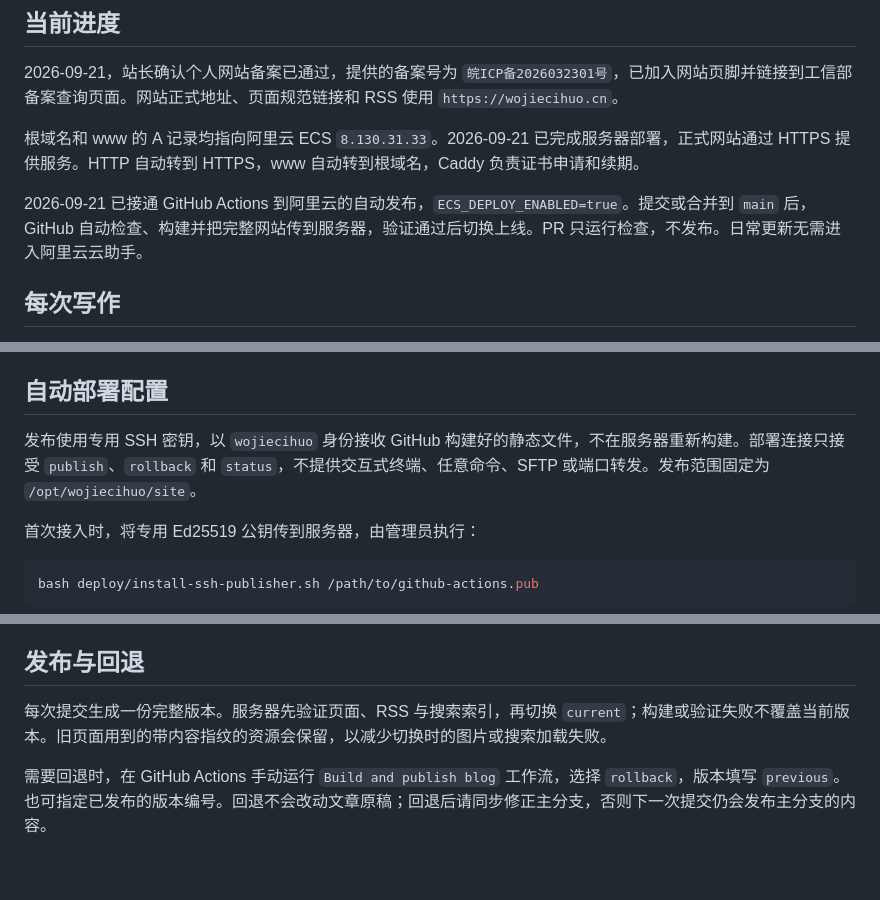
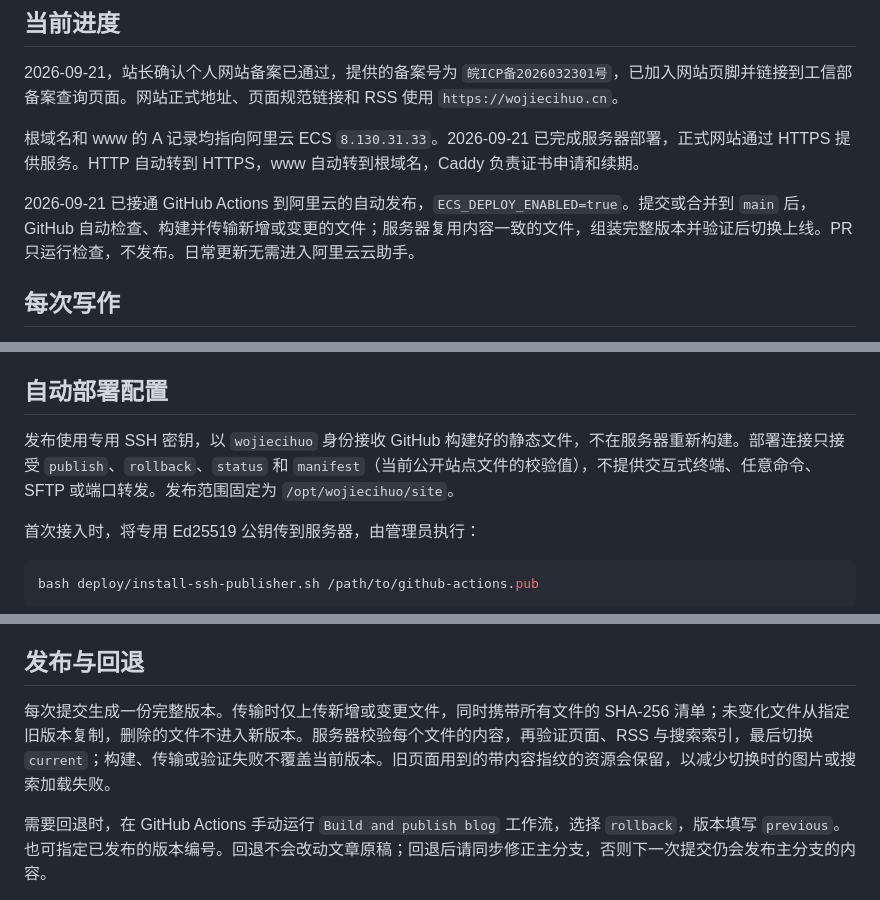
Before and after one commit to zszz3/blog, a Markdown page: docs/上线指南.md, 3 parts joined by grey strips. GitHub-like rendering; blank space fills up the shorter version.

Commit message:
Explain verified incremental publishing to Aliyun

```diff
--- a/docs/上线指南.md
+++ b/docs/上线指南.md
@@ -8,7 +8,7 @@
 
 根域名和 www 的 A 记录均指向阿里云 ECS `8.130.31.33`。2026-09-21 已完成服务器部署，正式网站通过 HTTPS 提供服务。HTTP 自动转到 HTTPS，www 自动转到根域名，Caddy 负责证书申请和续期。
 
-2026-09-21 已接通 GitHub Actions 到阿里云的自动发布，`ECS_DEPLOY_ENABLED=true`。提交或合并到 `main` 后，GitHub 自动检查、构建并把完整网站传到服务器，验证通过后切换上线。PR 只运行检查，不发布。日常更新无需进入阿里云云助手。
+2026-09-21 已接通 GitHub Actions 到阿里云的自动发布，`ECS_DEPLOY_ENABLED=true`。提交或合并到 `main` 后，GitHub 自动检查、构建并传输新增或变更的文件；服务器复用内容一致的文件，组装完整版本并验证后切换上线。PR 只运行检查，不发布。日常更新无需进入阿里云云助手。
 
 ## 每次写作
 
@@ -39,7 +39,7 @@
 
 ## 自动部署配置
 
-发布使用专用 SSH 密钥，以 `wojiecihuo` 身份接收 GitHub 构建好的静态文件，不在服务器重新构建。部署连接只接受 `publish`、`rollback` 和 `status`，不提供交互式终端、任意命令、SFTP 或端口转发。发布范围固定为 `/opt/wojiecihuo/site`。
+发布使用专用 SSH 密钥，以 `wojiecihuo` 身份接收 GitHub 构建好的静态文件，不在服务器重新构建。部署连接只接受 `publish`、`rollback`、`status` 和 `manifest`（当前公开站点文件的校验值），不提供交互式终端、任意命令、SFTP 或端口转发。发布范围固定为 `/opt/wojiecihuo/site`。
 
 首次接入时，将专用 Ed25519 公钥传到服务器，由管理员执行：
 
@@ -69,7 +69,7 @@ bash deploy/install-ssh-publisher.sh /path/to/github-actions.pub
 
 ## 发布与回退
 
-每次提交生成一份完整版本。服务器先验证页面、RSS 与搜索索引，再切换 `current`；构建或验证失败不覆盖当前版本。旧页面用到的带内容指纹的资源会保留，以减少切换时的图片或搜索加载失败。
+每次提交生成一份完整版本。传输时仅上传新增或变更文件，同时携带所有文件的 SHA-256 清单；未变化文件从指定旧版本复制，删除的文件不进入新版本。服务器校验每个文件的内容，再验证页面、RSS 与搜索索引，最后切换 `current`；构建、传输或验证失败不覆盖当前版本。旧页面用到的带内容指纹的资源会保留，以减少切换时的图片或搜索加载失败。
 
 需要回退时，在 GitHub Actions 手动运行 `Build and publish blog` 工作流，选择 `rollback`，版本填写 `previous`。也可指定已发布的版本编号。回退不会改动文章原稿；回退后请同步修正主分支，否则下一次提交仍会发布主分支的内容。
 
```
